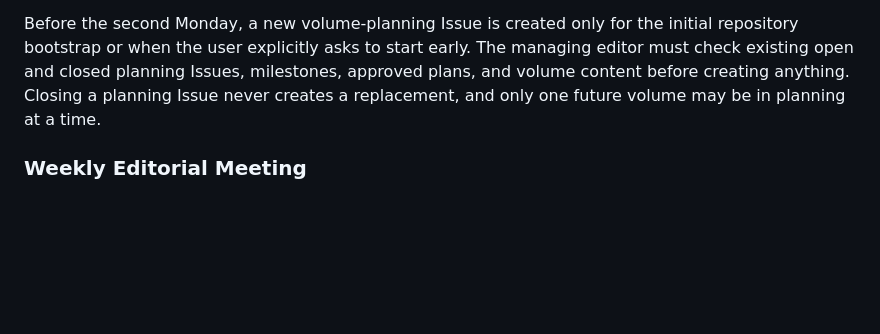
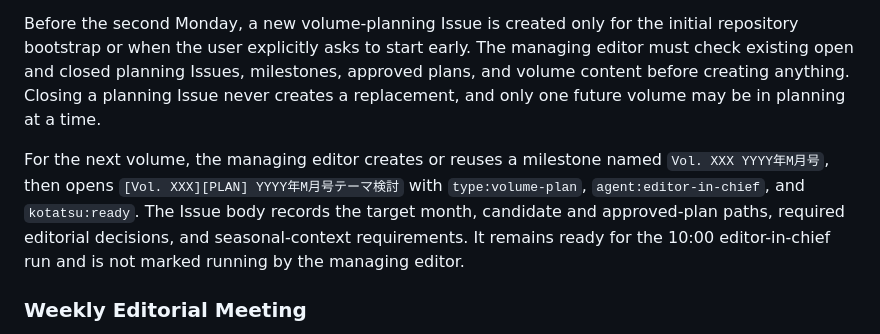
Before and after one commit to withbugs/kotatsu, a Markdown page: README.md, the part around the change. GitHub-like rendering; blank space fills up the shorter version.

Commit message:
Define next volume planning ticket (#36)

```diff
--- a/README.md
+++ b/README.md
@@ -66,6 +66,8 @@ Planning and publishing use separate gates. Beginning on the second Monday of ea
 
 Before the second Monday, a new volume-planning Issue is created only for the initial repository bootstrap or when the user explicitly asks to start early. The managing editor must check existing open and closed planning Issues, milestones, approved plans, and volume content before creating anything. Closing a planning Issue never creates a replacement, and only one future volume may be in planning at a time.
 
+For the next volume, the managing editor creates or reuses a milestone named `Vol. XXX YYYY年M月号`, then opens `[Vol. XXX][PLAN] YYYY年M月号テーマ検討` with `type:volume-plan`, `agent:editor-in-chief`, and `kotatsu:ready`. The Issue body records the target month, candidate and approved-plan paths, required editorial decisions, and seasonal-context requirements. It remains ready for the 10:00 editor-in-chief run and is not marked running by the managing editor.
+
 ### Weekly Editorial Meeting
 
 Every Monday at 10:00 JST, the editor-in-chief performs an editorial meeting even when no assigned `kotatsu:ready` Issue exists. The meeting reviews the current volume as a reader would see it, checks category balance and visual tone, and develops the next volume when its planning Issue is open. From the second Monday onward, the next volume must explicitly define its publication month, expected Japanese climate, wardrobe and material cues, light and weather cues, and visual elements that could make the volume look like the wrong season.
```
Also changed, not shown: .agents/kotatsu/managing-editor.md (+1 -0 lines), docs/editorial/agent-workflow.md (+10 -0 lines).
